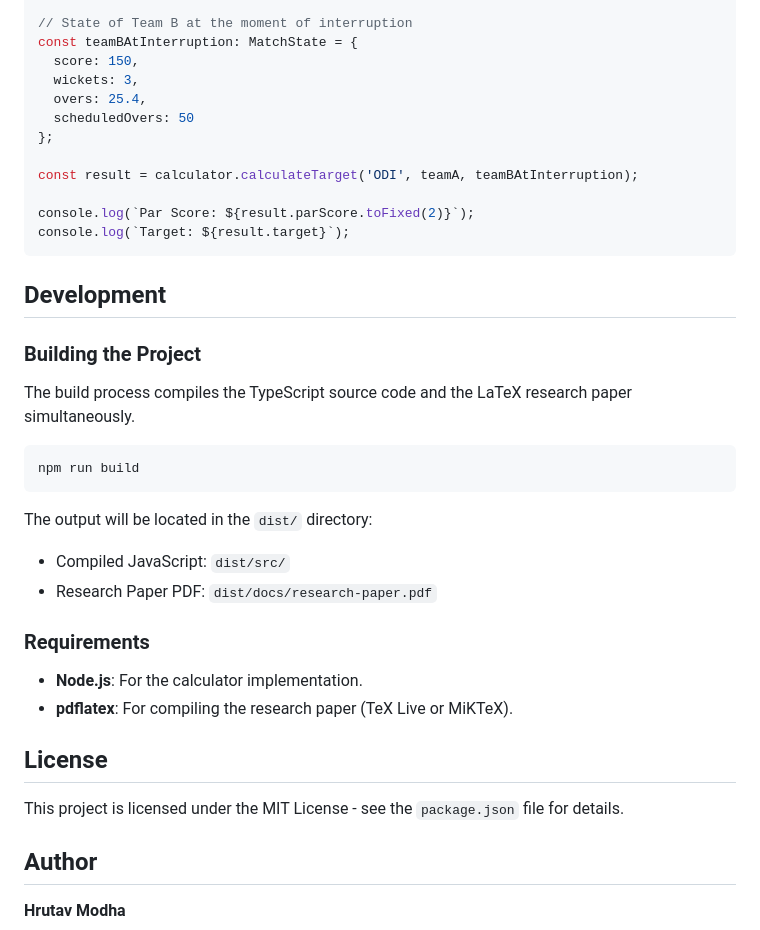
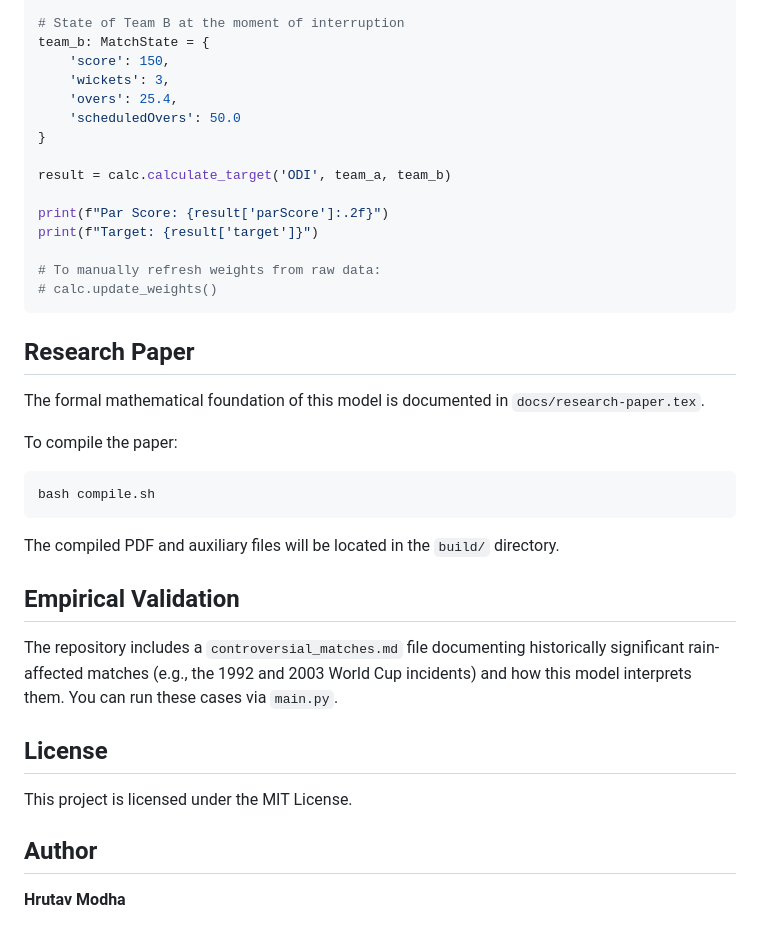
Before and after one commit to hrutavmodha/par-score-calculator-research, a Markdown page: README.md, the part around one of its changes. Rendered like a GitHub page.

````diff
--- a/README.md
+++ b/README.md
@@ -60,38 +66,38 @@ const teamA: MatchState = {
 
-// State of Team B at the moment of interruption
-const teamBAtInterruption: MatchState = {
-  score: 150,
-  wickets: 3,
-  overs: 25.4,
-  scheduledOvers: 50
-};
+# State of Team B at the moment of interruption
+team_b: MatchState = {
+    'score': 150,
+    'wickets': 3,
+    'overs': 25.4,
+    'scheduledOvers': 50.0
+}
 
-const result = calculator.calculateTarget('ODI', teamA, teamBAtInterruption);
+result = calc.calculate_target('ODI', team_a, team_b)
 
-console.log(`Par Score: ${result.parScore.toFixed(2)}`);
-console.log(`Target: ${result.target}`);
+print(f"Par Score: {result['parScore']:.2f}")
+print(f"Target: {result['target']}")
+
+# To manually refresh weights from raw data:
+# calc.update_weights()
 ```
 
-## Development
+## Research Paper
 
-### Building the Project
-The build process compiles the TypeScript source code and the LaTeX research paper simultaneously.
+The formal mathematical foundation of this model is documented in `docs/research-paper.tex`.
 
+To compile the paper:
 ```bash
-npm run build
+bash compile.sh
 ```
+The compiled PDF and auxiliary files will be located in the `build/` directory.
 
-The output will be located in the `dist/` directory:
-- Compiled JavaScript: `dist/src/`
-- Research Paper PDF: `dist/docs/research-paper.pdf`
+## Empirical Validation
 
-### Requirements
-- **Node.js**: For the calculator implementation.
-- **pdflatex**: For compiling the research paper (TeX Live or MiKTeX).
+The repository includes a `controversial_matches.md` file documenting historically significant rain-affected matches (e.g., the 1992 and 2003 World Cup incidents) and how this model interprets them. You can run these cases via `main.py`.
 
 ## License
 
-This project is licensed under the MIT License - see the `package.json` file for details.
+This project is licensed under the MIT License.
 
 ## Author
 
````
Also changed, not shown: other parts of README.md (+31 -25 lines).
